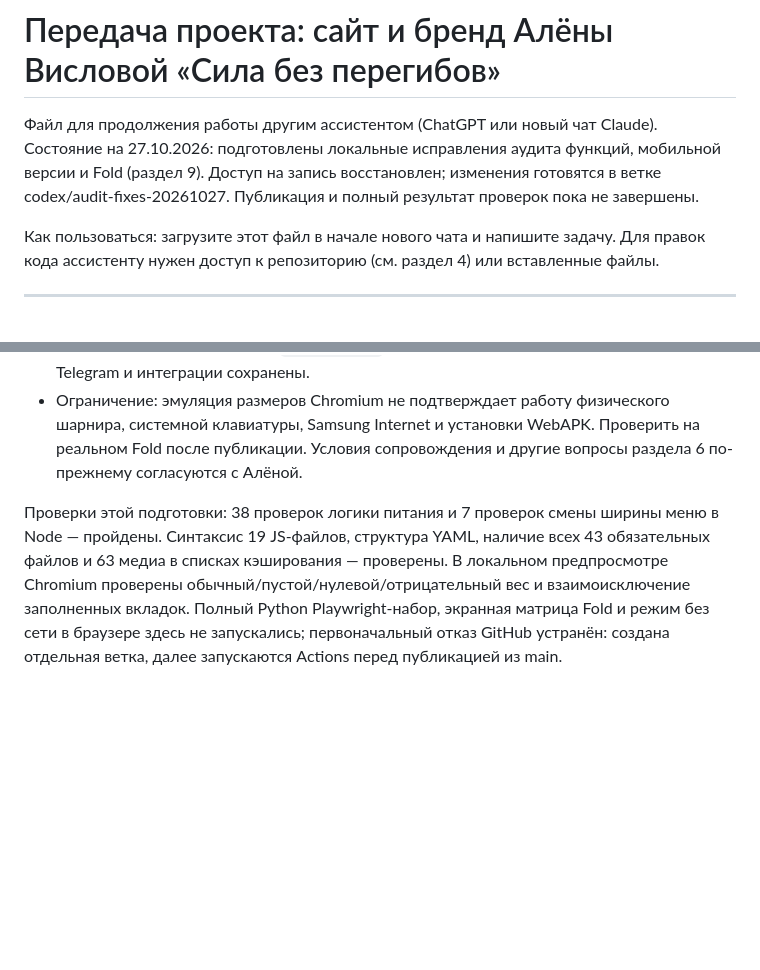
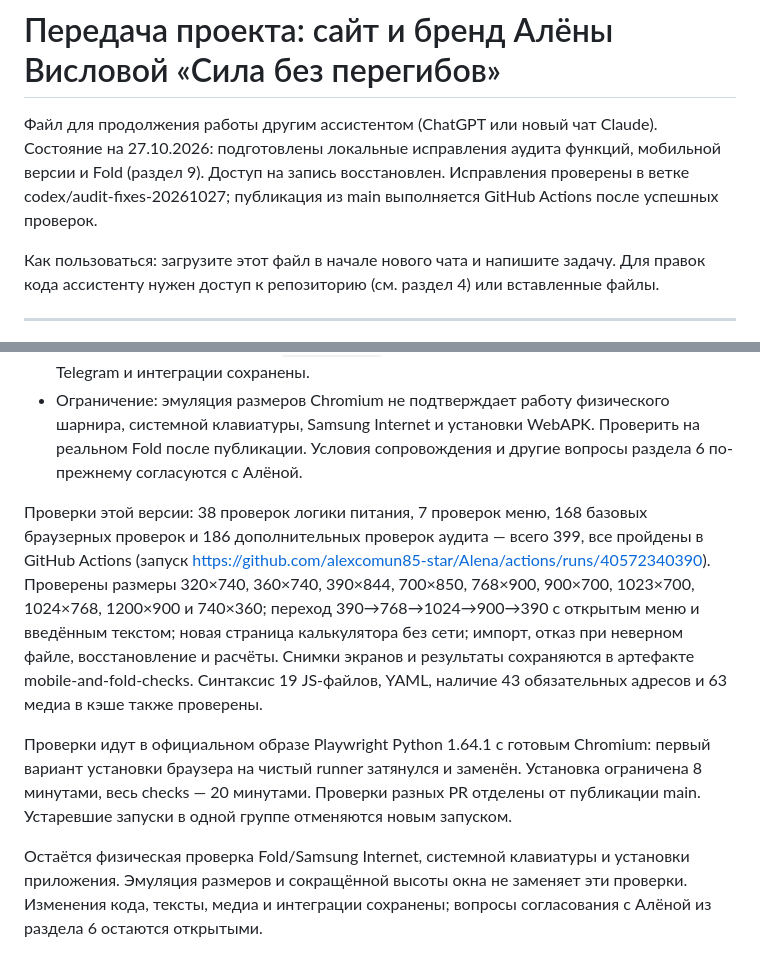
Before and after one commit to alexcomun85-star/Alena, a Markdown page: HANDOFF.md, 2 parts joined by grey strips. Rendered like a GitHub page; blank space fills up the shorter version.

```diff
--- a/HANDOFF.md
+++ b/HANDOFF.md
@@ -1,6 +1,6 @@
 # Передача проекта: сайт и бренд Алёны Висловой «Сила без перегибов»
 
-Файл для продолжения работы другим ассистентом (ChatGPT или новый чат Claude). Состояние на 27.10.2026: подготовлены локальные исправления аудита функций, мобильной версии и Fold (раздел 9). Доступ на запись восстановлен; изменения готовятся в ветке codex/audit-fixes-20261027. Публикация и полный результат проверок пока не завершены.
+Файл для продолжения работы другим ассистентом (ChatGPT или новый чат Claude). Состояние на 27.10.2026: подготовлены локальные исправления аудита функций, мобильной версии и Fold (раздел 9). Доступ на запись восстановлен. Исправления проверены в ветке codex/audit-fixes-20261027; публикация из main выполняется GitHub Actions после успешных проверок.
 
 Как пользоваться: загрузите этот файл в начале нового чата и напишите задачу. Для правок кода ассистенту нужен доступ к репозиторию (см. раздел 4) или вставленные файлы.
 
@@ -128,4 +128,8 @@
 - CSS/JS в HTML обновлены до `?v=20261027r`. Страницы, адреса, фотографии, тексты, цены, Telegram и интеграции сохранены.
 - Ограничение: эмуляция размеров Chromium не подтверждает работу физического шарнира, системной клавиатуры, Samsung Internet и установки WebAPK. Проверить на реальном Fold после публикации. Условия сопровождения и другие вопросы раздела 6 по-прежнему согласуются с Алёной.
 
-Проверки этой подготовки: 38 проверок логики питания и 7 проверок смены ширины меню в Node — пройдены. Синтаксис 19 JS-файлов, структура YAML, наличие всех 43 обязательных файлов и 63 медиа в списках кэширования — проверены. В локальном предпросмотре Chromium проверены обычный/пустой/нулевой/отрицательный вес и взаимоисключение заполненных вкладок. Полный Python Playwright-набор, экранная матрица Fold и режим без сети в браузере здесь не запускались; первоначальный отказ GitHub устранён: создана отдельная ветка, далее запускаются Actions перед публикацией из main.
+Проверки этой версии: 38 проверок логики питания, 7 проверок меню, 168 базовых браузерных проверок и 186 дополнительных проверок аудита — всего 399, все пройдены в GitHub Actions (запуск https://github.com/alexcomun85-star/Alena/actions/runs/40572340390). Проверены размеры 320×740, 360×740, 390×844, 700×850, 768×900, 900×700, 1023×700, 1024×768, 1200×900 и 740×360; переход 390→768→1024→900→390 с открытым меню и введённым текстом; новая страница калькулятора без сети; импорт, отказ при неверном файле, восстановление и расчёты. Снимки экранов и результаты сохраняются в артефакте mobile-and-fold-checks. Синтаксис 19 JS-файлов, YAML, наличие 43 обязательных адресов и 63 медиа в кэше также проверены.
+
+Проверки идут в официальном образе Playwright Python 1.64.1 с готовым Chromium: первый вариант установки браузера на чистый runner затянулся и заменён. Установка ограничена 8 минутами, весь checks — 20 минутами. Проверки разных PR отделены от публикации main. Устаревшие запуски в одной группе отменяются новым запуском.
+
+Остаётся физическая проверка Fold/Samsung Internet, системной клавиатуры и установки приложения. Эмуляция размеров и сокращённой высоты окна не заменяет эти проверки. Изменения кода, тексты, медиа и интеграции сохранены; вопросы согласования с Алёной из раздела 6 остаются открытыми.
```
Also changed, not shown: README.md (+3 -3 lines).
